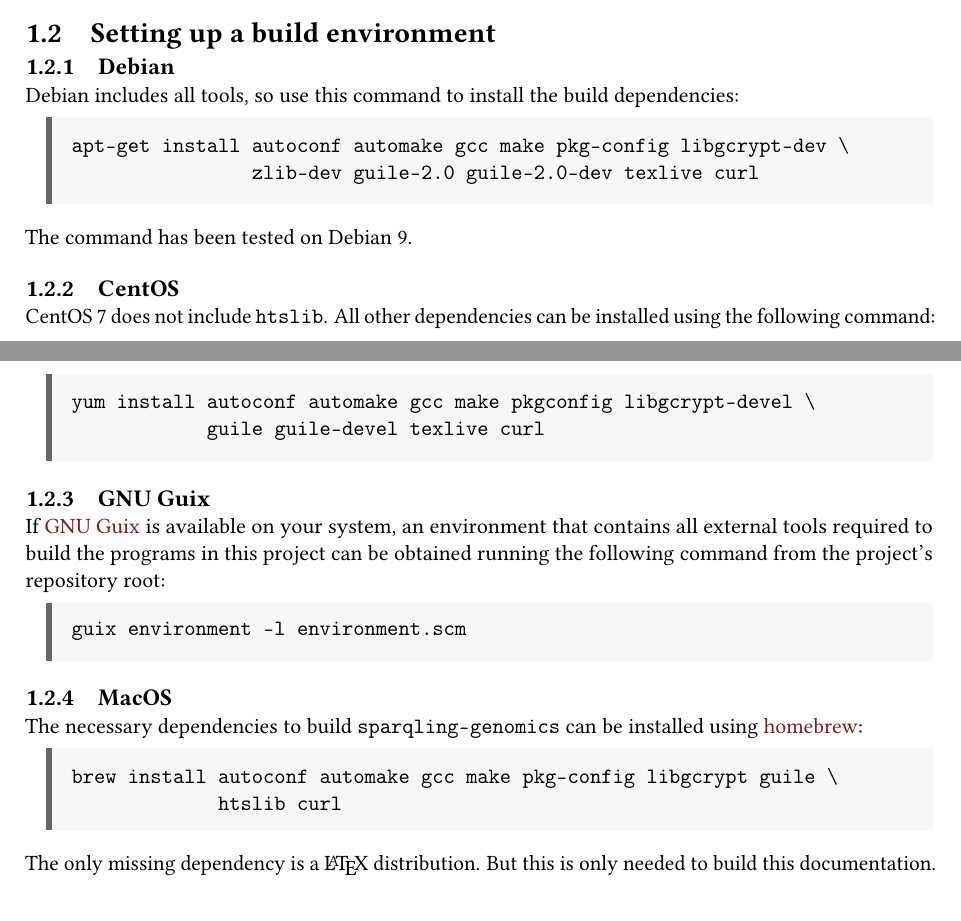
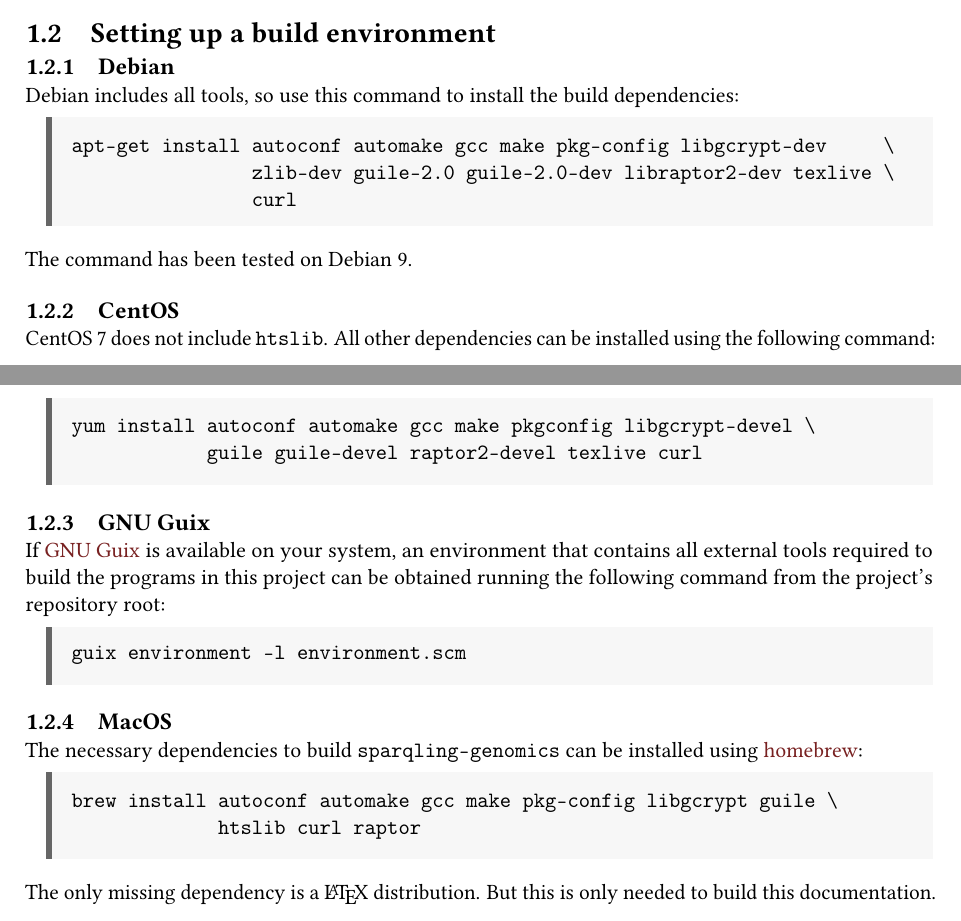
Before and after one commit to UMCUGenetics/sparqling-genomics, a LaTeX book (doc/sparqling-genomics.tex, which reads doc/introduction.tex): two parts of pages 4 and 5 of 20, joined at a grey line, cut so that both start at the same text. Compiled offline with pdfLaTeX.

Commit message:
doc: Update installation instructions.
* doc/introduction.tex: Add raptor2 to the required dependencies.

```diff
--- a/doc/introduction.tex
+++ b/doc/introduction.tex
@@ -67,8 +67,9 @@
 
 \begin{siderules}
 \begin{verbatim}
-apt-get install autoconf automake gcc make pkg-config libgcrypt-dev \
-                zlib-dev guile-2.0 guile-2.0-dev texlive curl
+apt-get install autoconf automake gcc make pkg-config libgcrypt-dev     \
+                zlib-dev guile-2.0 guile-2.0-dev libraptor2-dev texlive \
+                curl
 \end{verbatim}
 \end{siderules}
 
@@ -82,7 +83,7 @@
 \begin{siderules}
 \begin{verbatim}
 yum install autoconf automake gcc make pkgconfig libgcrypt-devel \
-            guile guile-devel texlive curl
+            guile guile-devel raptor2-devel texlive curl
 \end{verbatim}
 \end{siderules}
 
@@ -107,7 +108,7 @@
 \begin{siderules}
 \begin{verbatim}
 brew install autoconf automake gcc make pkg-config libgcrypt guile \
-             htslib curl
+             htslib curl raptor
 \end{verbatim}
 \end{siderules}
 
```
